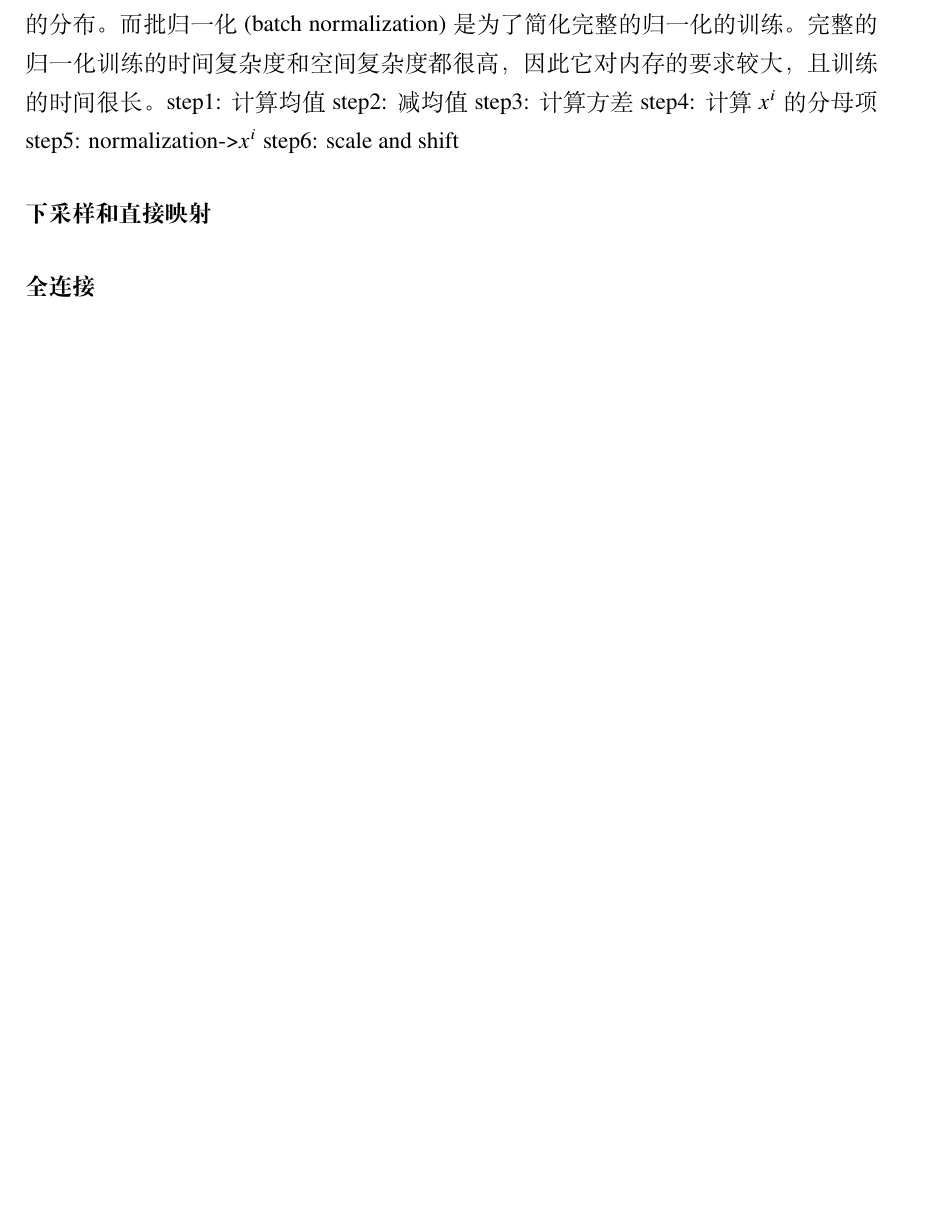
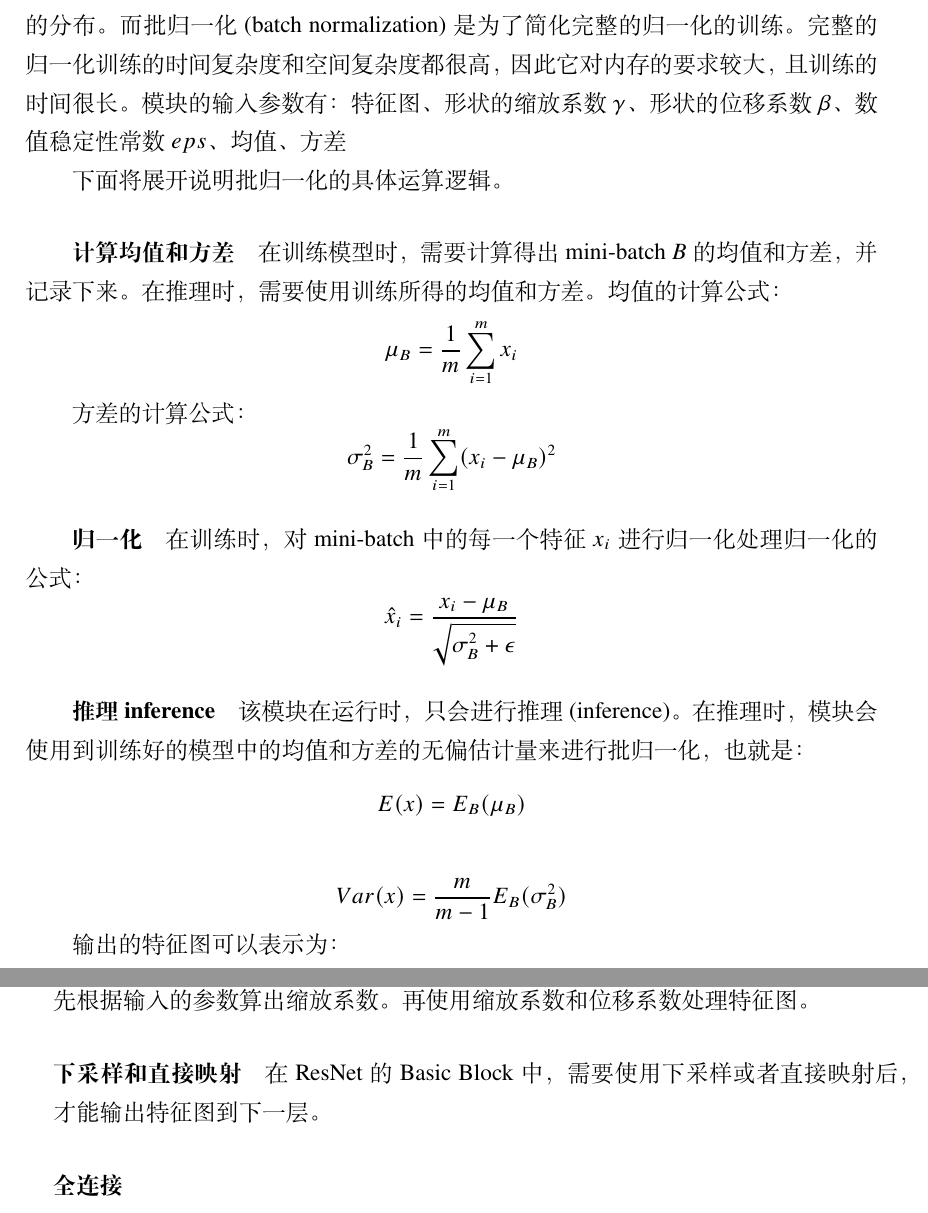
Before and after one commit to thisisrick0208/my_master_paper, a LaTeX thesis (main.tex, which reads contents/design.tex): part of page 34 of 53 before the commit and two parts of pages 34 and 35 of 55 after it, the two joined at a grey line, cut so that both start at the same text, the shorter picture padded with empty space. Compiled offline with XeLaTeX.

Commit message:
update design.tex to add contents of BN module

```diff
--- a/contents/design.tex
+++ b/contents/design.tex
@@ -296,9 +296,31 @@ B、输出P值。
 归一化(normalization)可以理解为让每个特征图都有均值为0，方差为1的分布。
 而批归一化(batch normalization)是为了简化完整的归一化的训练。
 完整的归一化训练的时间复杂度和空间复杂度都很高，因此它对内存的要求较大，且训练的时间很长。
-step1: 计算均值
-step2: 减均值
-step3: 计算方差
-step4: 计算$x^i$的分母项
-step5: normalization->$x^i$
-step6: scale and shift
+模块的输入参数有：特征图、形状的缩放系数$\gamma$、形状的位移系数$\beta$、数值稳定性常数$eps$、均值、方差
+
+下面将展开说明批归一化的具体运算逻辑。
+\subparagraph{计算均值和方差}
+在训练模型时，需要计算得出mini-batch $B$的均值和方差，并记录下来。
+在推理时，需要使用训练所得的均值和方差。
+均值的计算公式：
+$$ \mu_{B} = \frac{1}{m} \sum_{i=1}^{m}x_{i} $$
+
+方差的计算公式：
+$$ \sigma_{B}^{2} = \frac{1}{m} \sum_{i=1}^{m}(x_{i} - \mu_{B})^2  $$
+
+\subparagraph{归一化}
+在训练时，对mini-batch中的每一个特征$x_i$进行归一化处理
+归一化的公式：
+$$
+        \hat{x}_{i} = \frac{ x_{i} - \mu_{B} }{ \sqrt{\sigma_{B}^{2}+\epsilon}}
+$$
+
+\subparagraph{推理inference}
+该模块在运行时，只会进行推理(inference)。
+在推理时，模块会使用到训练好的模型中的均值和方差的无偏估计量来进行批归一化，也就是：
+$$ E(x) = E_{B}(\mu_{B}) $$
+
+$$ Var(x) = \frac{m}{m-1}E_{B}(\sigma_{B}^{2})  $$
+
+输出的特征图可以表示为：
+$$ y = \frac{\gamma x}{\sqrt{Var(x) + \epsilon}} + ( \beta - \frac{\gamma E(x)}{\sqrt{Var(x) + \epsilon}} )  $$
@@ -305,5 +333,8 @@ step6: scale and shift
+先根据输入的参数算出缩放系数。
+再使用缩放系数和位移系数处理特征图。
 
 \paragraph{下采样和直接映射}
+在ResNet的Basic Block中，需要使用下采样或者直接映射后，才能输出特征图到下一层。
 
 \paragraph{全连接}
 
```
Also changed, not shown: contents/design.tex (6 more changed lines).
